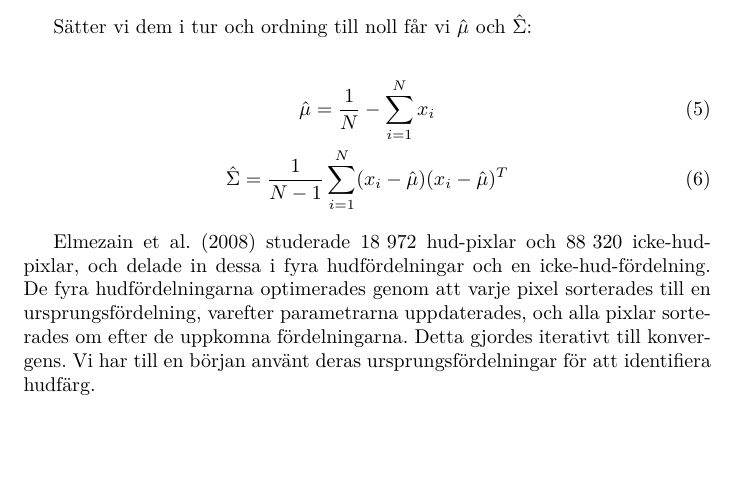
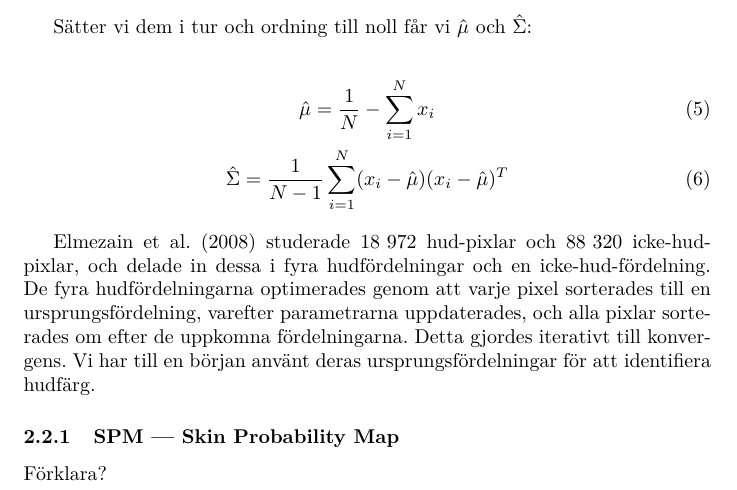
Before and after one commit to urdh/bsc-thesis, a LaTeX paper (rapport_MVEX01-11-05.tex, which reads kapitel/hudklassificering.tex): part of page 10 of 11, cut so that both start at the same text. Compiled offline with pdfLaTeX; a LaTeX package or settings file that is missing is left out.

```diff
--- a/kapitel/hudklassificering.tex
+++ b/kapitel/hudklassificering.tex
@@ -66,4 +66,8 @@
 %hud-pixlar och 88320 icke-hud-pixlar. Deras resultat har vi sedan
 %använt i vårt arbete.
 
+\subsubsection{SPM --- Skin Probability Map}
+
+Förklara?
+
 \end{document}
```
